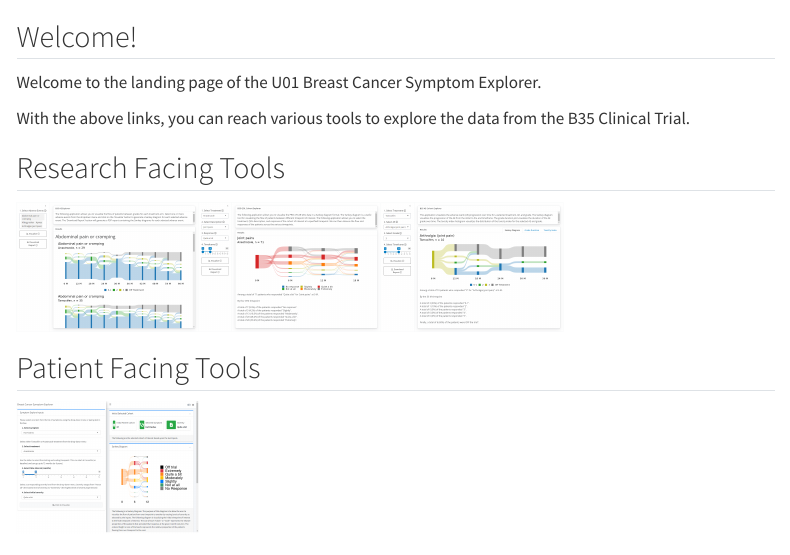
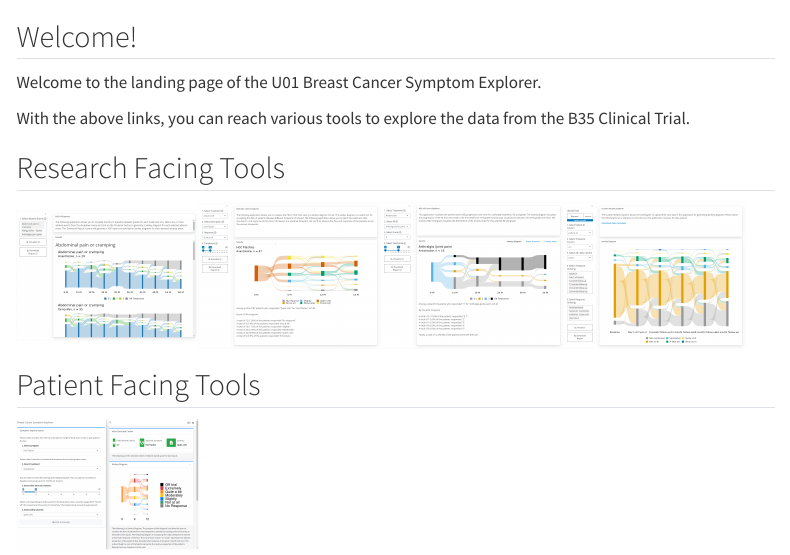
Before and after one commit to cshsbiostats/breast-cancer-symptom-explorer, a Quarto document (index.qmd): the page in a window 1100 px wide, from its top. Rendered offline with R 4.5, knitr and Pandoc in place of Quarto, with nearby package versions; menus at the side of the page are left out.

Commit message:
update landing page with updated screenshots

````diff
--- a/index.qmd
+++ b/index.qmd
@@ -20,6 +20,7 @@ With the above links, you can reach various tools to explore the data from the B
 knitr::include_graphics('images/b35-ae-explorer-screenshot.png')
 knitr::include_graphics('images/b35-qol-explorer-screenshot.png')
 knitr::include_graphics('images/b35-ae-cohort-explorer-screenshot.png')
+knitr::include_graphics('images/custom-ae-explorer-screenshot.png')
 ```
 
 ## Patient Facing Tools
````
Also changed, not shown: images/b35-ae-cohort-explorer-screenshot.png, images/b35-qol-explorer-screenshot.png, images/custom-ae-explorer-screenshot.png (added), 5 other files.
